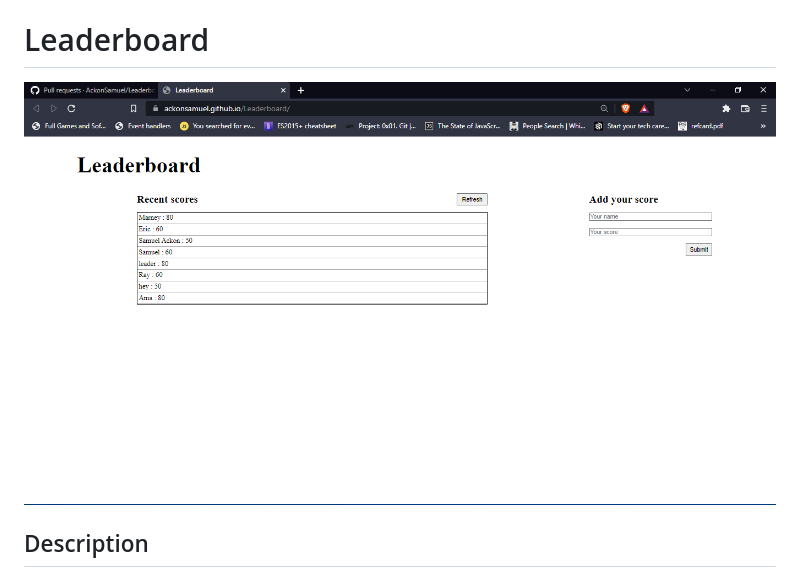
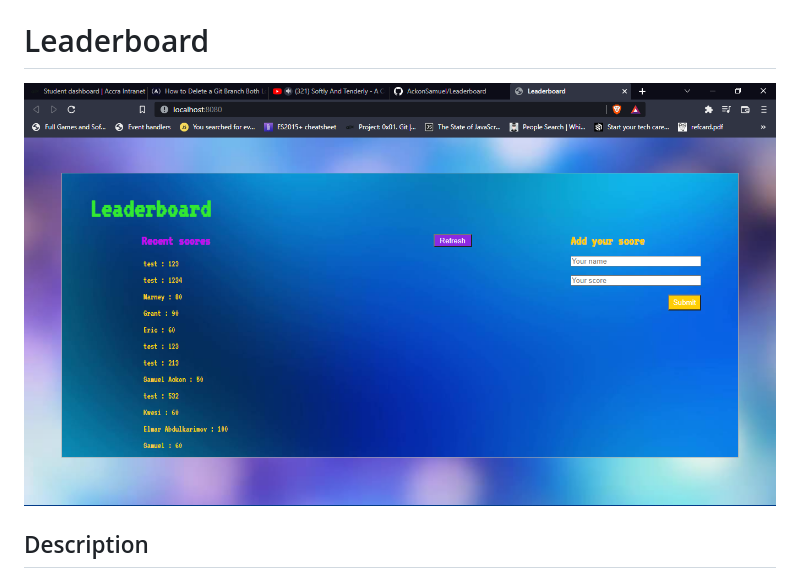
Before and after one commit to AckonSamuel/Leaderboard, a Markdown page: README.md, the part around the change. Rendered like a GitHub page; pictures changed too: images/Screenshot 2022-03-11 054908.png (added).

Commit message:
Improve README

```diff
--- a/README.md
+++ b/README.md
@@ -1,6 +1,6 @@
 ![](https://img.shields.io/badge/Microverse-blueviolet)
 # Leaderboard
-<img src="./images/Screenshot%202022-03-08%20154506.png" alt="Screenshot">
+<img src="./images/Screenshot%202022-03-11%20054908.png" alt="Screenshot">
 
 ## Description
 The leaderboard website displays scores submitted by different players. It also allows you to submit your score. All data is preserved thanks to the external Leaderboard API service.
```
